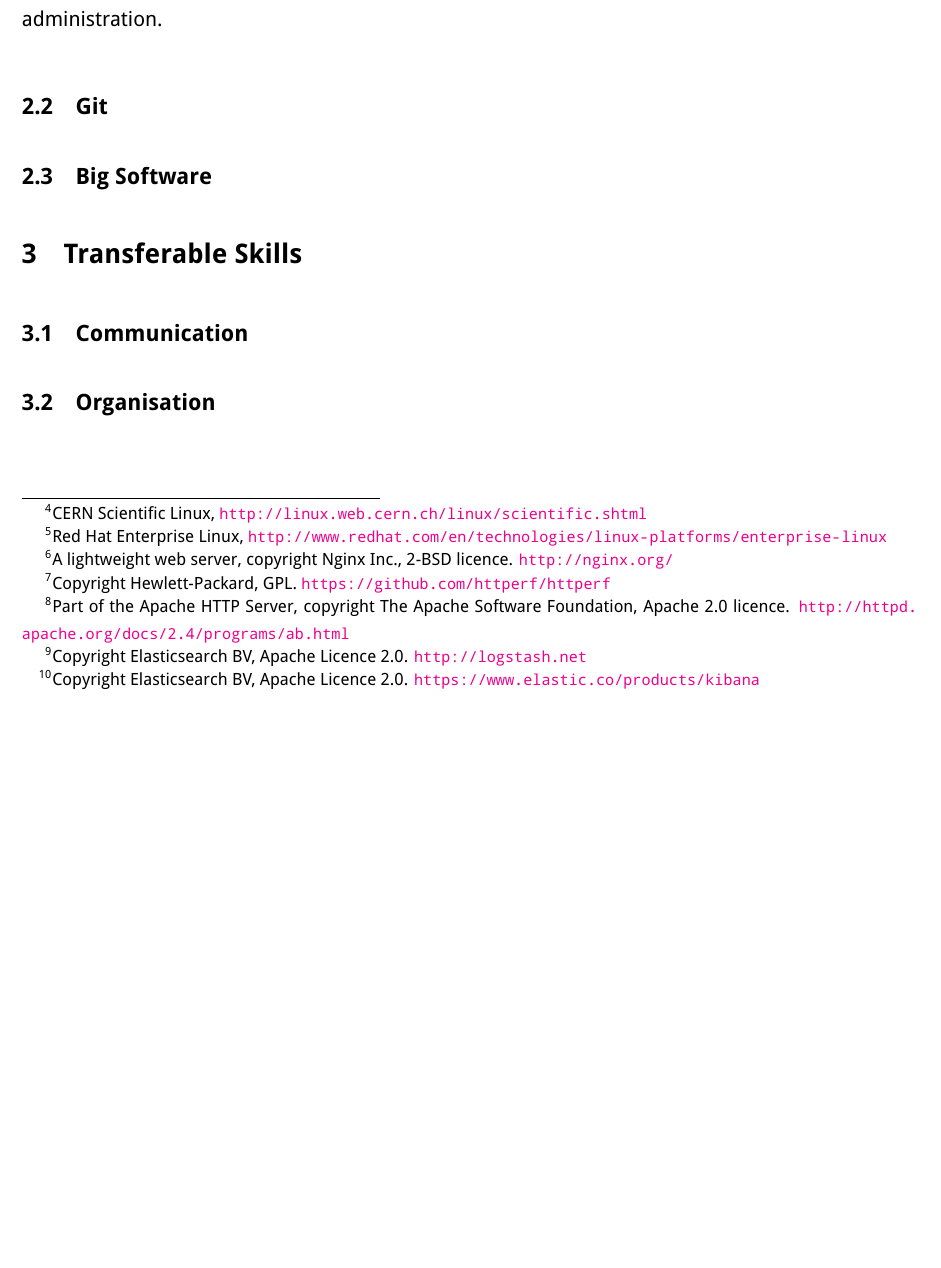
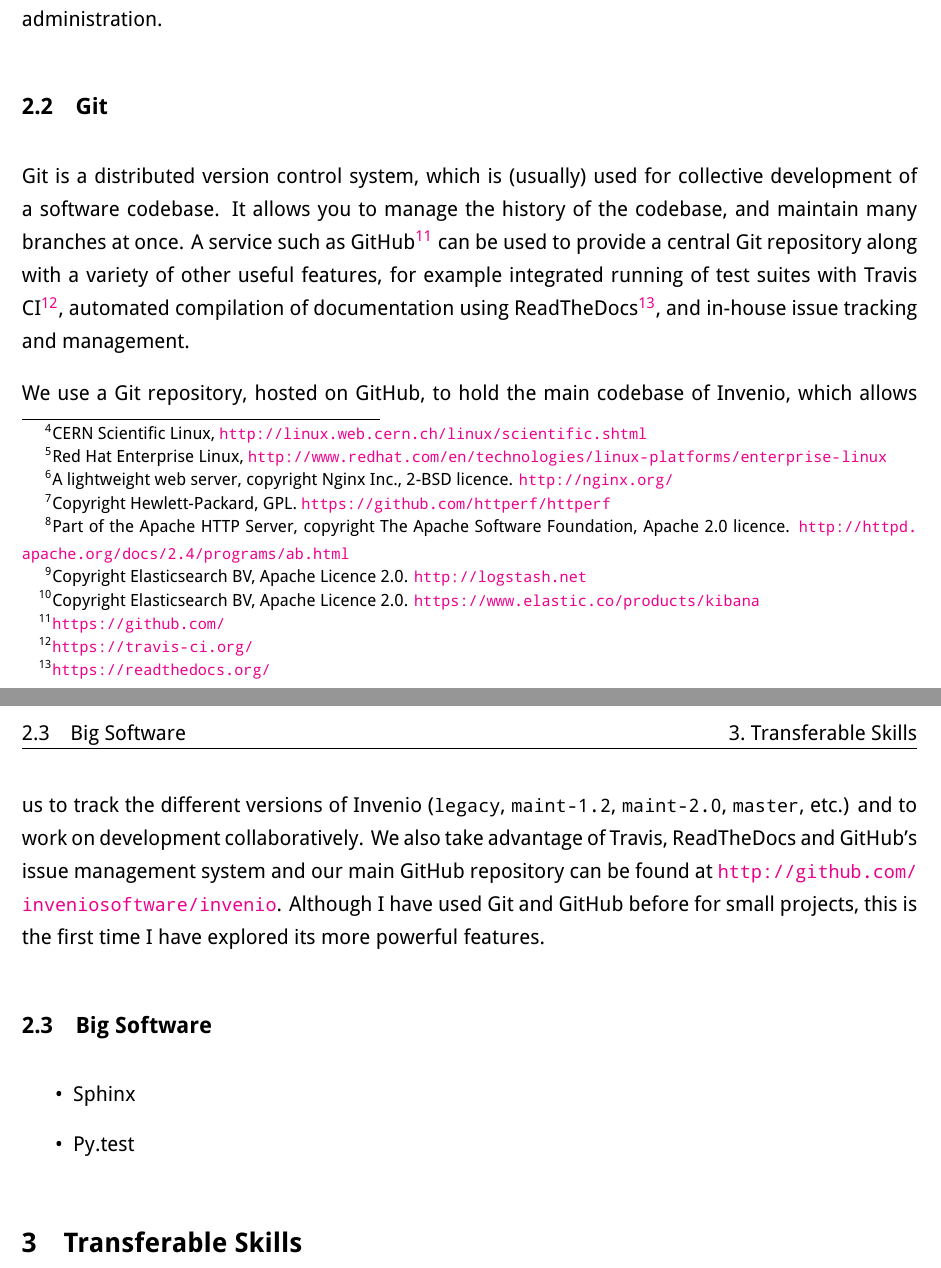
Before and after one commit to jmacmahon/cern-journal, a LaTeX document (skills-analysis/skills_analysis.tex): part of page 2 of 2 before the commit and two parts of pages 2 and 3 of 3 after it, the two joined at a grey line, cut so that both start at the same text, the shorter picture padded with empty space. Compiled offline with XeLaTeX.

Commit message:
skills analysis: started git section

```diff
--- a/skills-analysis/skills_analysis.tex
+++ b/skills-analysis/skills_analysis.tex
@@ -50,9 +50,17 @@
 
 \subsection{Git}
 \label{sec:technical.git}
+Git is a distributed version control system, which is (usually) used for collective development of a software codebase.  It allows you to manage the history of the codebase, and maintain many branches at once.  A service such as GitHub\footnote{\url{https://github.com/}} can be used to provide a central Git repository along with a variety of other useful features, for example integrated running of test suites with Travis CI\footnote{\url{https://travis-ci.org/}}, automated compilation of documentation using ReadTheDocs\footnote{\url{https://readthedocs.org/}}, and in-house issue tracking and management.
+
+We use a Git repository, hosted on GitHub, to hold the main codebase of Invenio, which allows us to track the different versions of Invenio (\texttt{legacy}, \texttt{maint-1.2}, \texttt{maint-2.0}, \texttt{master}, etc.) and to work on development collaboratively.  We also take advantage of Travis, ReadTheDocs and GitHub's issue management system and our main GitHub repository can be found at \url{http://github.com/inveniosoftware/invenio}.  Although I have used Git and GitHub before for small projects, this is the first time I have explored its more powerful features.
 
 \subsection{Big Software}
 \label{sec:technical.bigsoftware}
+
+\begin{itemize}
+\item Sphinx
+\item Py.test
+\end{itemize}
 
 \section{Transferable Skills}
 \label{sec:transferable}
```
